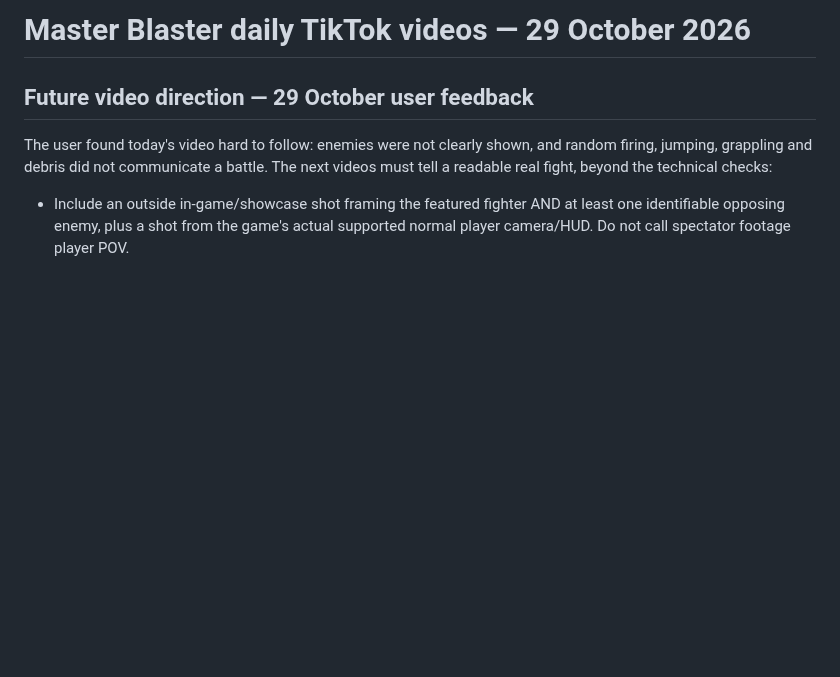
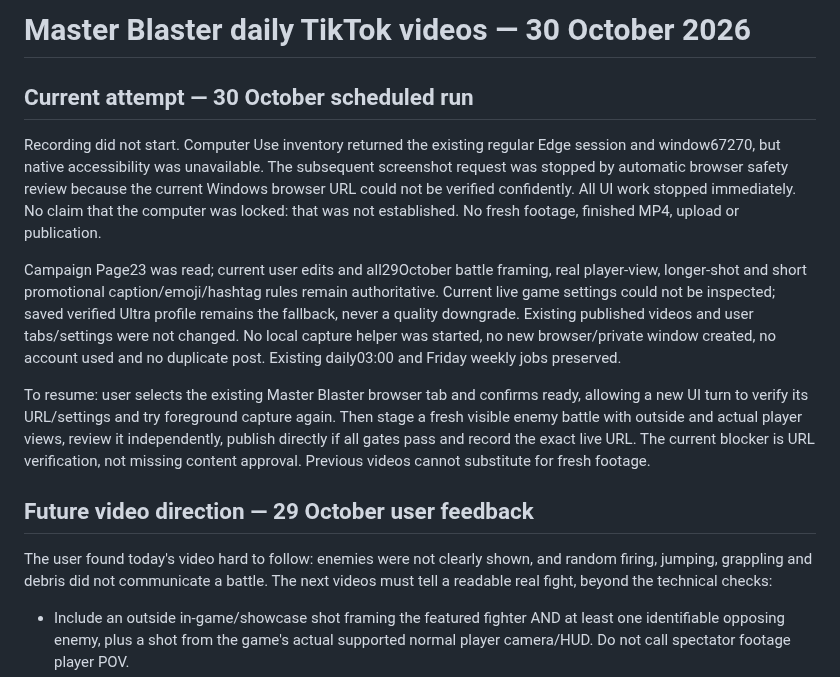
Before and after one commit to namizarringhalam-hub/MasterBlaster, a Markdown page: docs/tiktok-video-checkpoint.md, the part around the change. Drawn GitHub-style; blank space fills up the shorter version.

Commit message:
Record scheduled video browser verification blocker

```diff
--- a/docs/tiktok-video-checkpoint.md
+++ b/docs/tiktok-video-checkpoint.md
@@ -1,4 +1,28 @@
-# Master Blaster daily TikTok videos — 29 October 2026
+# Master Blaster daily TikTok videos — 30 October 2026
+
+## Current attempt — 30 October scheduled run
+
+Recording did not start. Computer Use inventory returned the existing regular
+Edge session and window67270, but native accessibility was unavailable. The
+subsequent screenshot request was stopped by automatic browser safety review
+because the current Windows browser URL could not be verified confidently.
+All UI work stopped immediately. No claim that the computer was locked: that
+was not established. No fresh footage, finished MP4, upload or publication.
+
+Campaign Page23 was read; current user edits and all29October battle framing,
+real player-view, longer-shot and short promotional caption/emoji/hashtag rules
+remain authoritative. Current live game settings could not be inspected; saved
+verified Ultra profile remains the fallback, never a quality downgrade.
+Existing published videos and user tabs/settings were not changed. No local
+capture helper was started, no new browser/private window created, no account
+used and no duplicate post. Existing daily03:00 and Friday weekly jobs preserved.
+
+To resume: user selects the existing Master Blaster browser tab and confirms
+ready, allowing a new UI turn to verify its URL/settings and try foreground
+capture again. Then stage a fresh visible enemy battle with outside and actual
+player views, review it independently, publish directly if all gates pass and
+record the exact live URL. The current blocker is URL verification, not missing
+content approval. Previous videos cannot substitute for fresh footage.
 
 ## Future video direction — 29 October user feedback
 
```
